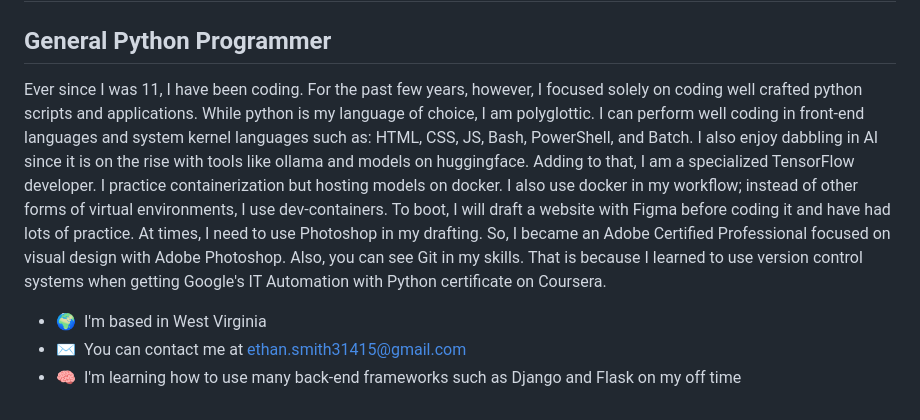
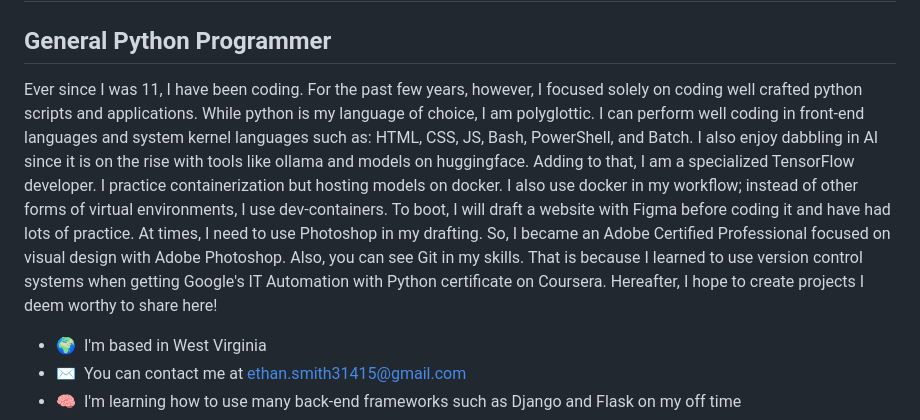
Before and after one commit to Morbid1134/edmsdigital.com, a Markdown page: README.md, the part around the change. Drawn GitHub-style.

```diff
--- a/README.md
+++ b/README.md
@@ -4,7 +4,7 @@ Hi 👋 My name is Ethan Smith
 General Python Programmer
 -------------------------
 
-Ever since I was 11, I have been coding. For the past few years, however, I focused solely on coding well crafted python scripts and applications. While python is my language of choice, I am polyglottic. I can perform well coding in front-end languages and system kernel languages such as: HTML, CSS, JS, Bash, PowerShell, and Batch. I also enjoy dabbling in AI since it is on the rise with tools like ollama and models on huggingface. Adding to that, I am a specialized TensorFlow developer. I practice containerization but hosting models on docker. I also use docker in my workflow; instead of other forms of virtual environments, I use dev-containers. To boot, I will draft a website with Figma before coding it and have had lots of practice. At times, I need to use Photoshop in my drafting. So, I became an Adobe Certified Professional focused on visual design with Adobe Photoshop. Also, you can see Git in my skills. That is because I learned to use version control systems when getting Google's IT Automation with Python certificate on Coursera.
+Ever since I was 11, I have been coding. For the past few years, however, I focused solely on coding well crafted python scripts and applications. While python is my language of choice, I am polyglottic. I can perform well coding in front-end languages and system kernel languages such as: HTML, CSS, JS, Bash, PowerShell, and Batch. I also enjoy dabbling in AI since it is on the rise with tools like ollama and models on huggingface. Adding to that, I am a specialized TensorFlow developer. I practice containerization but hosting models on docker. I also use docker in my workflow; instead of other forms of virtual environments, I use dev-containers. To boot, I will draft a website with Figma before coding it and have had lots of practice. At times, I need to use Photoshop in my drafting. So, I became an Adobe Certified Professional focused on visual design with Adobe Photoshop. Also, you can see Git in my skills. That is because I learned to use version control systems when getting Google's IT Automation with Python certificate on Coursera. Hereafter, I hope to create projects I deem worthy to share here!
 
 * 🌍  I'm based in West Virginia
 * ✉️  You can contact me at [ethan.smith31415@gmail.com](mailto:ethan.smith31415@gmail.com)
```
